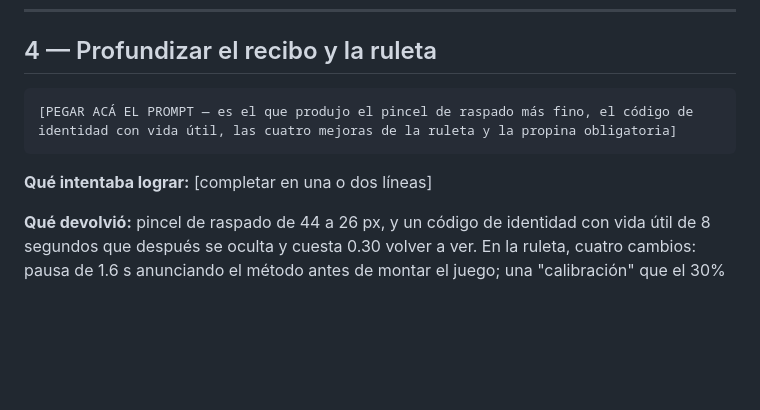
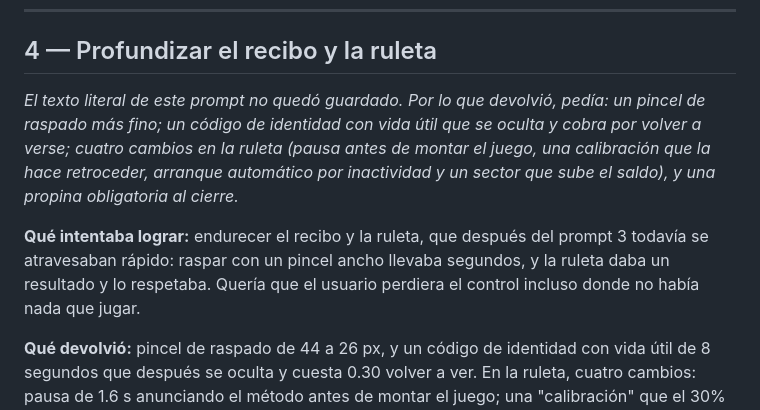
Before and after one commit to SilvertK164/IISAIA-SKQP, a Markdown page: tp1/prompts.md, the part around the change. Rendered like a GitHub page; blank space fills up the shorter version.

Commit message:
tp1: reemplaza los marcadores pendientes del prompt 4 en el registro
El texto literal del prompt 4 no se conservó. Se aclara de forma explícita y se resume lo que pedía a partir de lo que devolvió, y se completa qué intentaba lograr.

````diff
--- a/tp1/prompts.md
+++ b/tp1/prompts.md
@@ -125,12 +125,9 @@ algo mas que sea de monto a pagar quiza los minijuegos si se ven bien, y algo ma
 
 ## 4 — Profundizar el recibo y la ruleta
 
-```
-[PEGAR ACÁ EL PROMPT — es el que produjo el pincel de raspado más fino, el código de
-identidad con vida útil, las cuatro mejoras de la ruleta y la propina obligatoria]
-```
+*El texto literal de este prompt no quedó guardado. Por lo que devolvió, pedía: un pincel de raspado más fino; un código de identidad con vida útil que se oculta y cobra por volver a verse; cuatro cambios en la ruleta (pausa antes de montar el juego, una calibración que la hace retroceder, arranque automático por inactividad y un sector que sube el saldo), y una propina obligatoria al cierre.*
 
-**Qué intentaba lograr:** [completar en una o dos líneas]
+**Qué intentaba lograr:** endurecer el recibo y la ruleta, que después del prompt 3 todavía se atravesaban rápido: raspar con un pincel ancho llevaba segundos, y la ruleta daba un resultado y lo respetaba. Quería que el usuario perdiera el control incluso donde no había nada que jugar.
 
 **Qué devolvió:** pincel de raspado de 44 a 26 px, y un código de identidad con vida útil de 8 segundos que después se oculta y cuesta 0.30 volver a ver. En la ruleta, cuatro cambios: pausa de 1.6 s anunciando el método antes de montar el juego; una "calibración" que el 30% de las veces hace retroceder la rueda y puede cambiar de sector; arranque automático a los 10 segundos de inactividad ("Iniciamos el giro por usted"); y un sector "Cambio de monto" que no se juega y sube el saldo un 10%. En el cierre, propina obligatoria de 10/15/20% sin opción de omitir, que se cobra recién en el recibo siguiente.
 
````
